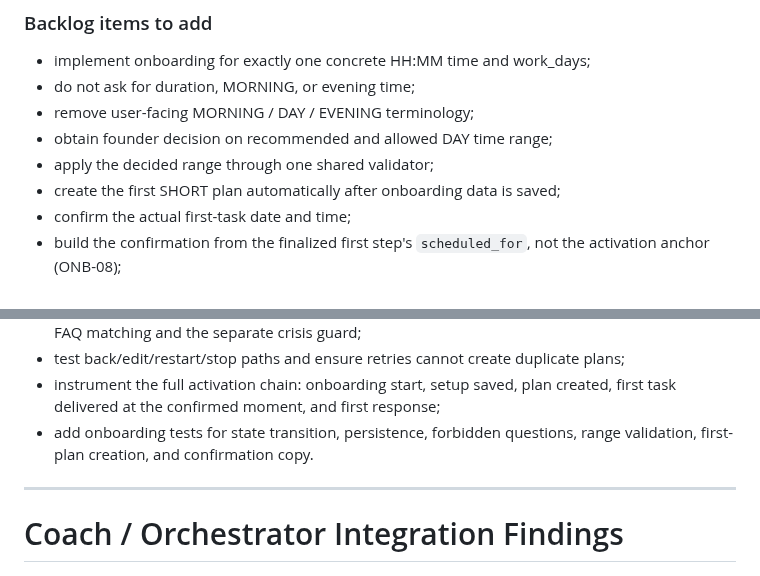
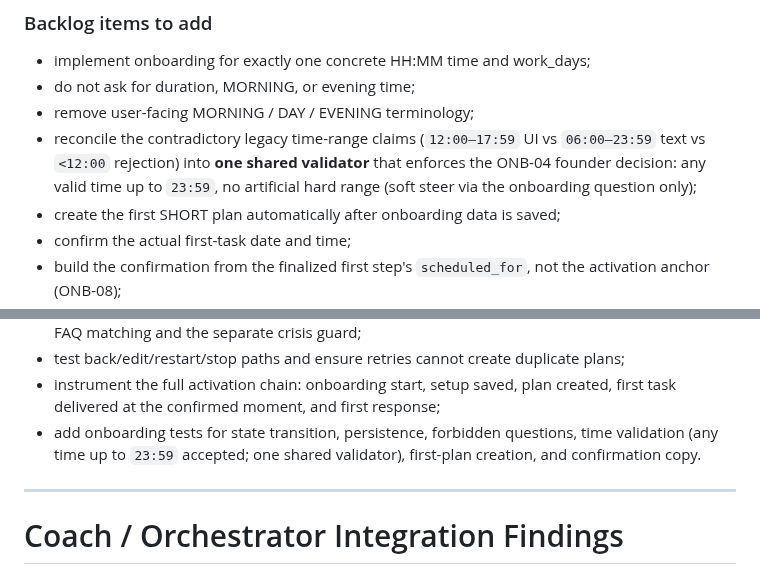
Before and after one commit to baracuda3612/Love-Yourself-AI-Caring-Bot, a Markdown page: docs/audit/pre_mvp_code_audit_findings.md, 2 parts joined by grey strips. GitHub-like rendering.

Commit message:
docs(audit): sync ONB backlog to ONB-04 decision (time-range cleanup)
The ONB-04 range-cleanup was only in the finding body; the tracked
Onboarding backlog still carried the stale "obtain founder decision on
range" item. Replace it with the concrete tracked task: reconcile the
contradictory legacy claims (12:00–17:59 / 06:00–23:59 / <12:00 reject)
into one shared validator enforcing "any time up to 23:59, no hard range".
Update the onboarding test item to match.

Co-Authored-By: Claude Opus 4.8 <noreply@anthropic.com>

```diff
--- a/docs/audit/pre_mvp_code_audit_findings.md
+++ b/docs/audit/pre_mvp_code_audit_findings.md
@@ -1217,8 +1217,10 @@ Minimal fix: build the confirmation copy from the actual first step's `scheduled
 * implement onboarding for exactly one concrete HH:MM time and work_days;
 * do not ask for duration, MORNING, or evening time;
 * remove user-facing MORNING / DAY / EVENING terminology;
-* obtain founder decision on recommended and allowed DAY time range;
-* apply the decided range through one shared validator;
+* reconcile the contradictory legacy time-range claims (`12:00–17:59` UI vs
+  `06:00–23:59` text vs `<12:00` rejection) into **one shared validator**
+  that enforces the ONB-04 founder decision: any valid time up to `23:59`,
+  no artificial hard range (soft steer via the onboarding question only);
 * create the first SHORT plan automatically after onboarding data is saved;
 * confirm the actual first-task date and time;
 * build the confirmation from the finalized first step's `scheduled_for`, not the activation anchor (ONB-08);
@@ -1229,7 +1231,7 @@ Minimal fix: build the confirmation copy from the actual first step's `scheduled
 * handle arbitrary onboarding text deterministically without losing the current step, with approved FAQ matching and the separate crisis guard;
 * test back/edit/restart/stop paths and ensure retries cannot create duplicate plans;
 * instrument the full activation chain: onboarding start, setup saved, plan created, first task delivered at the confirmed moment, and first response;
-* add onboarding tests for state transition, persistence, forbidden questions, range validation, first-plan creation, and confirmation copy.
+* add onboarding tests for state transition, persistence, forbidden questions, time validation (any time up to `23:59` accepted; one shared validator), first-plan creation, and confirmation copy.
 
 ---
 
```
